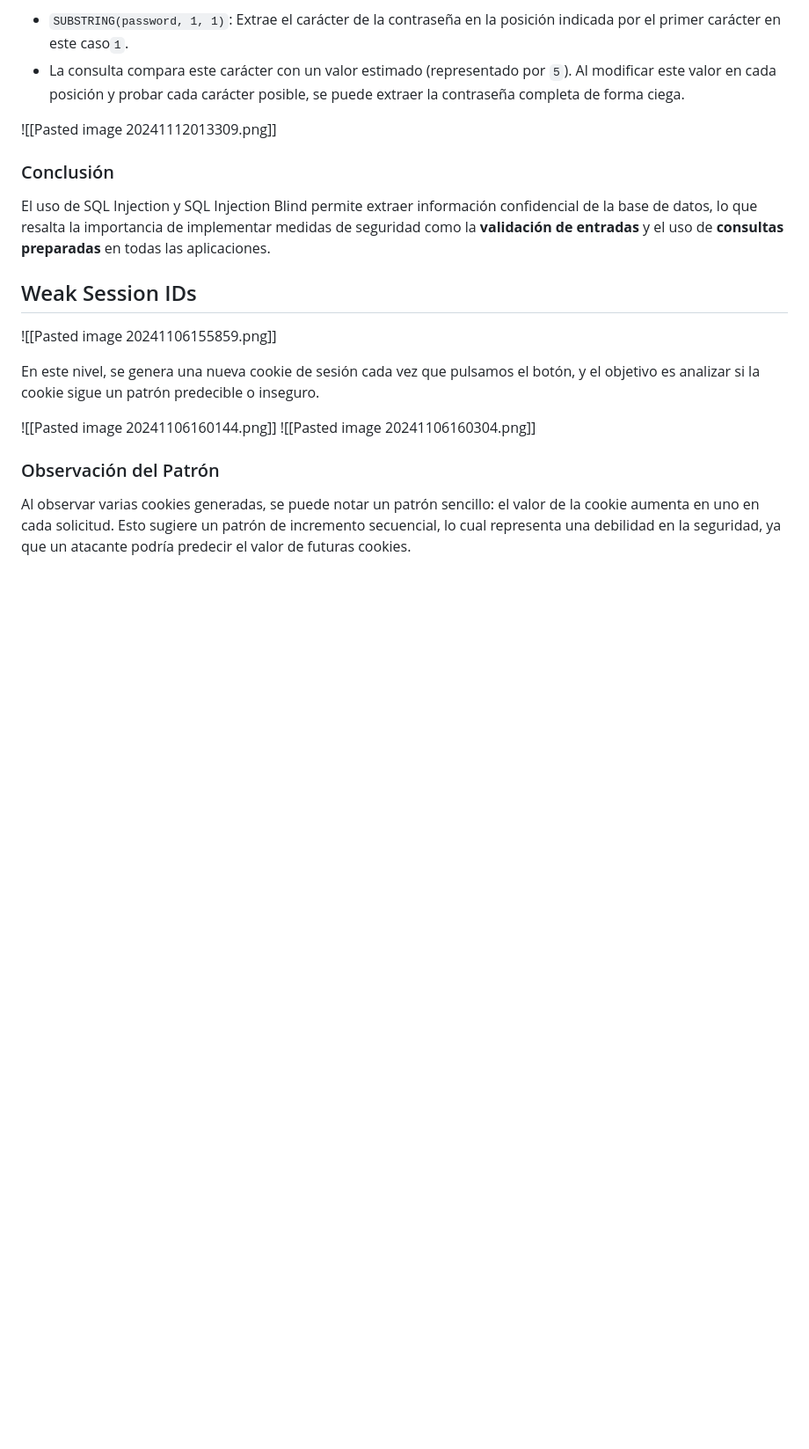
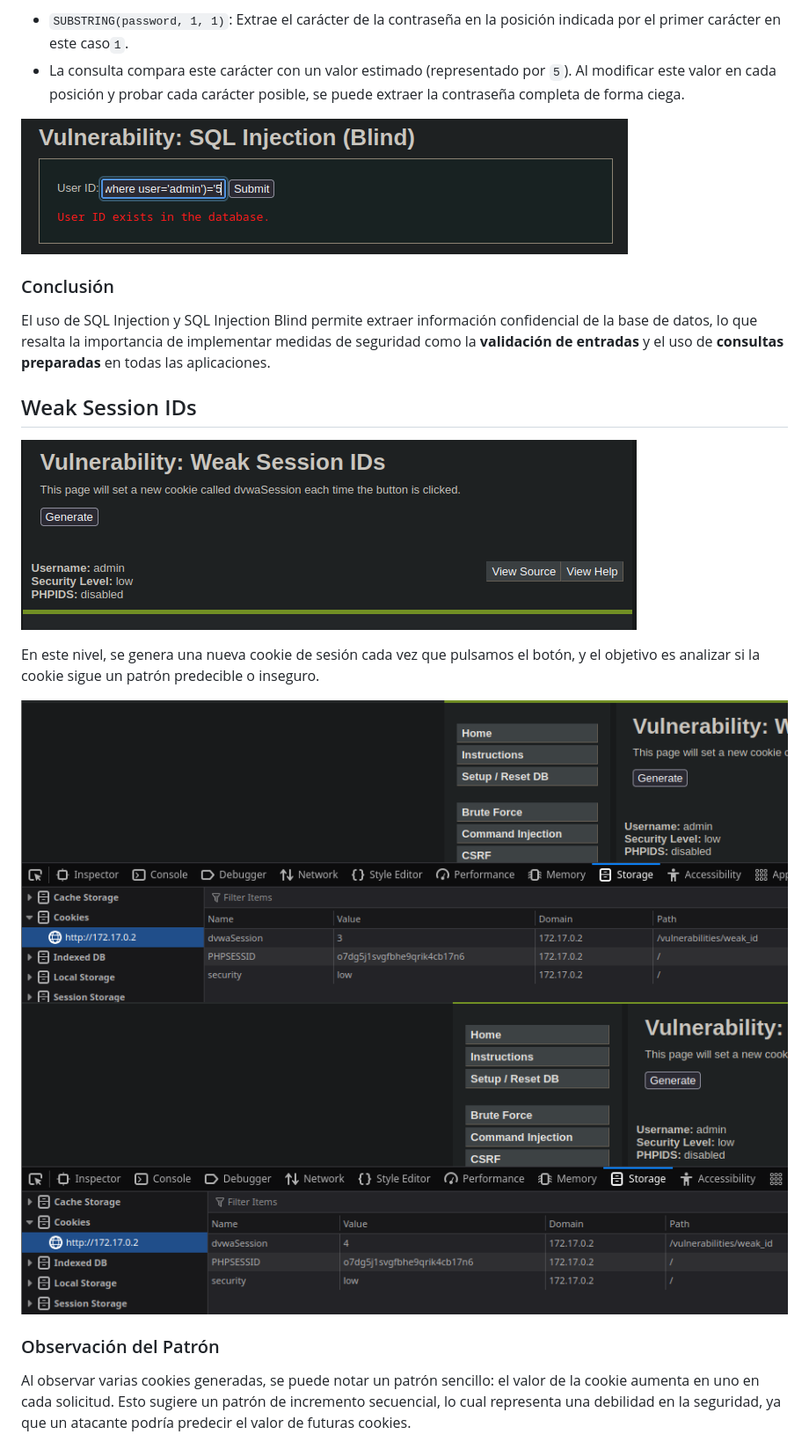
Before and after one commit to JCreiv/DVWA, a Markdown page: DVWA_LOW/README.md, the part around one of its changes. Shown at 88% size. Rendered like a GitHub page; blank space fills up the shorter version.

```diff
--- a/DVWA_LOW/README.md
+++ b/DVWA_LOW/README.md
@@ -216,7 +216,7 @@ Utilizando el método de **inyección ciega basada en booleanos**, es posible ex
 - `SUBSTRING(password, 1, 1)`: Extrae el carácter de la contraseña en la posición indicada por el primer carácter en este caso`1`.
 - La consulta compara este carácter con un valor estimado (representado por `5`). Al modificar este valor en cada posición y probar cada carácter posible, se puede extraer la contraseña completa de forma ciega.
 
-![[Pasted image 20241112013309.png]]
+![](/ANEXOS/Pasted%20image%2020241112013309.png)
 
 ### Conclusión
 
@@ -224,13 +224,13 @@ El uso de SQL Injection y SQL Injection Blind permite extraer información confi
 
 ## Weak Session IDs
 
-![[Pasted image 20241106155859.png]]
+![](/ANEXOS/Pasted%20image%2020241106155859.png)
 
 
 En este nivel, se genera una nueva cookie de sesión cada vez que pulsamos el botón, y el objetivo es analizar si la cookie sigue un patrón predecible o inseguro.
 
-![[Pasted image 20241106160144.png]]
-![[Pasted image 20241106160304.png]]
+![](/ANEXOS/Pasted%20image%2020241106160144.png)
+![](/ANEXOS/Pasted%20image%2020241106160304.png)
 
 ### Observación del Patrón
 
```
Also changed, not shown: other parts of DVWA_LOW/README.md (+8 -8 lines).
